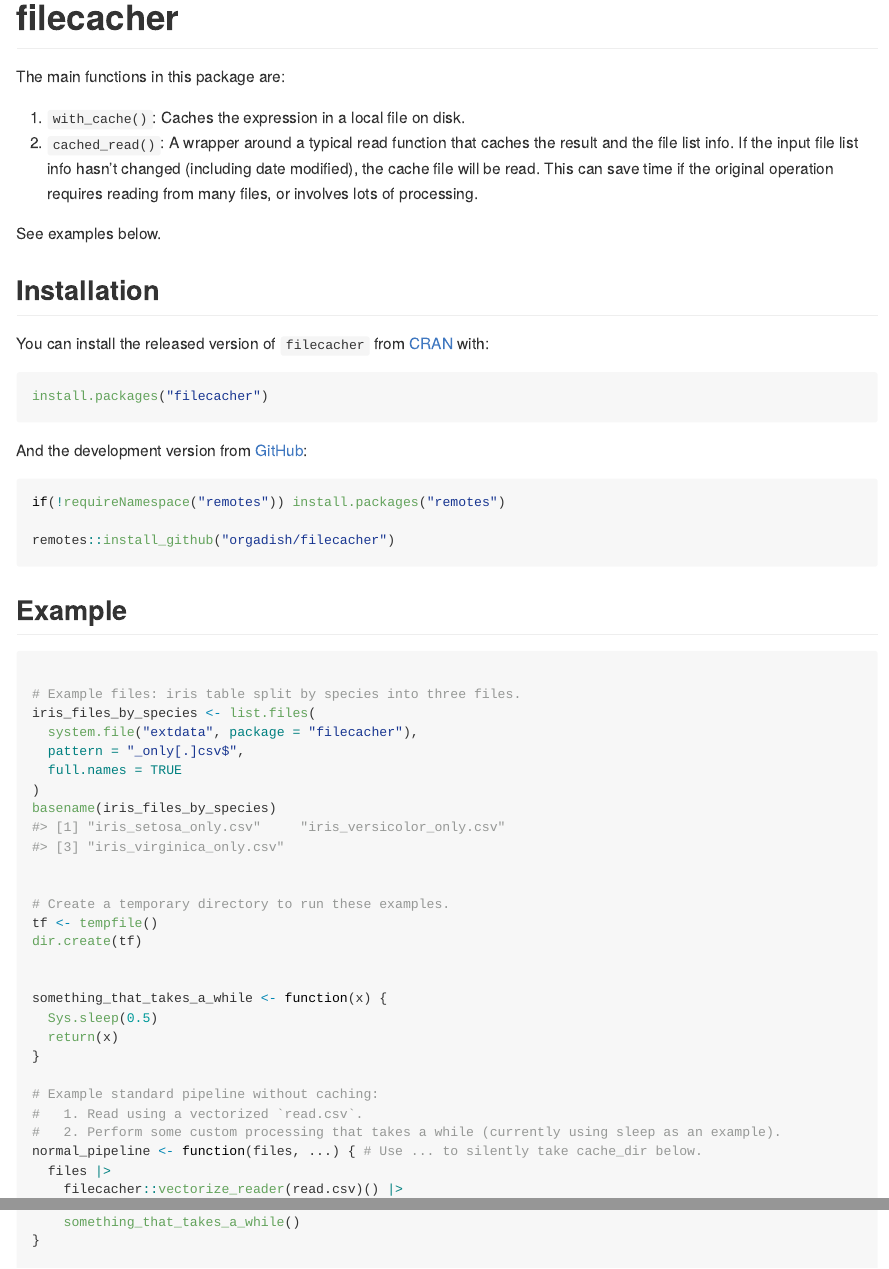
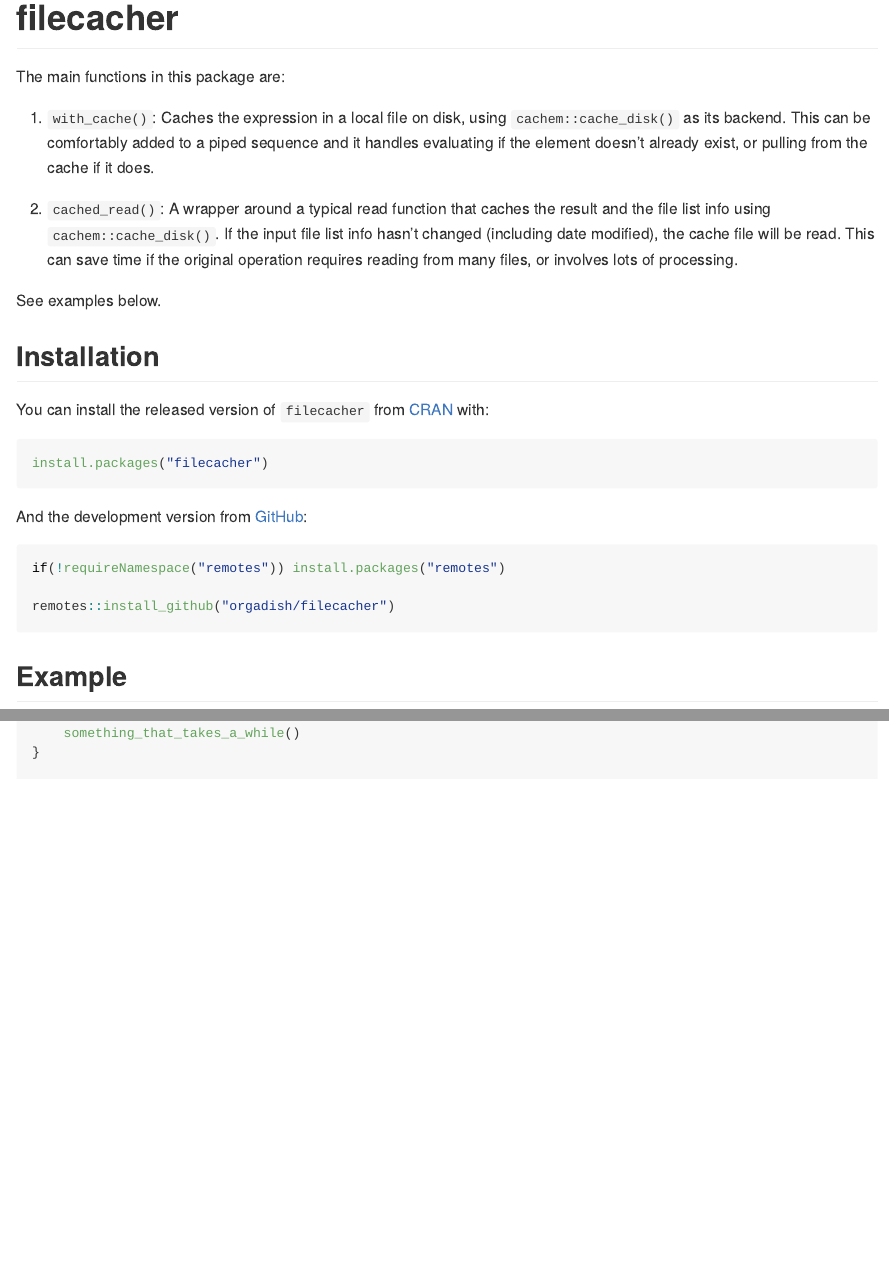
Before and after one commit to orgadish/filecacher, an R Markdown document (README.Rmd): the page in a window 1100 px wide, from its top, and a second part further down, joined at a grey line. The pictures show the output file README.md that the author committed with the source, drawn offline in the style of GitHub; badge pictures from the web are left out.

Commit message:
Updated README to explicitly mention use of `cachem::cache_disk`

```diff
--- a/README.Rmd
+++ b/README.Rmd
@@ -21,8 +21,9 @@ knitr::opts_chunk$set(
 
 The main functions in this package are:
 
-   1. `with_cache()`: Caches the expression in a local file on disk.
-   1. `cached_read()`: A wrapper around a typical read function that caches the result and the file list info. If the input file list info hasn't changed (including date modified), the cache file will be read. This can save time if the original operation requires reading from many files, or involves lots of processing.
+   1. `with_cache()`: Caches the expression in a local file on disk, using `cachem::cache_disk()` as its backend. This can be comfortably added to a piped sequence and it handles evaluating if the element doesn't already exist, or pulling from the cache if it does.
+
+   1. `cached_read()`: A wrapper around a typical read function that caches the result and the file list info using `cachem::cache_disk()`. If the input file list info hasn't changed (including date modified), the cache file will be read. This can save time if the original operation requires reading from many files, or involves lots of processing.
 
 
 See examples below.
@@ -70,7 +71,7 @@ something_that_takes_a_while <- function(x) {
 # Example standard pipeline without caching:
 #   1. Read using a vectorized `read.csv`.
 #   2. Perform some custom processing that takes a while (currently using sleep as an example).
-normal_pipeline <- function(files, ...) { # Use ... to silently take cache_dir below.
+normal_pipeline <- function(files, cache_dir=NULL) {
   files |>
     filecacher::vectorize_reader(read.csv)() |>
     suppressMessages() |>
```
Also changed, not shown: README.md.
